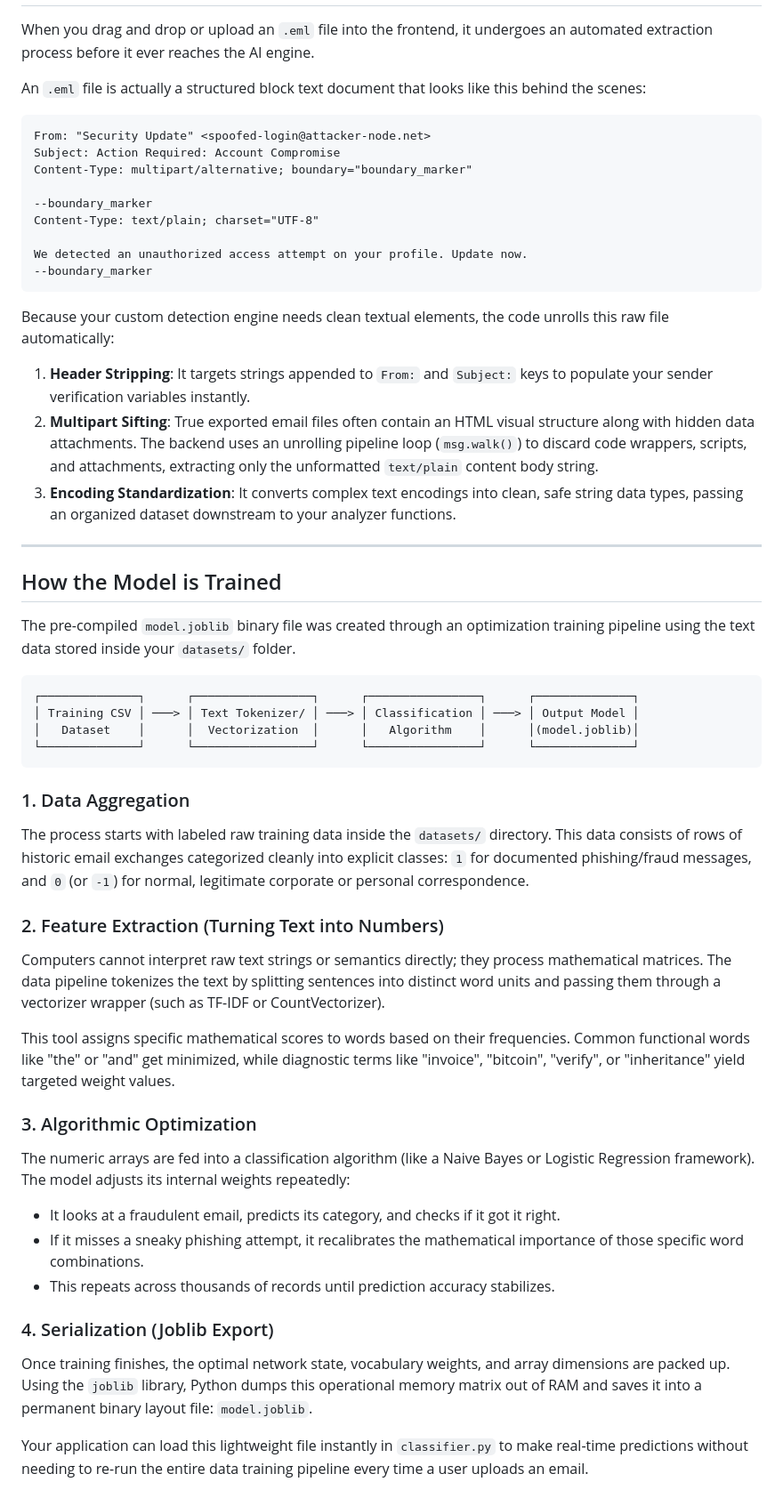
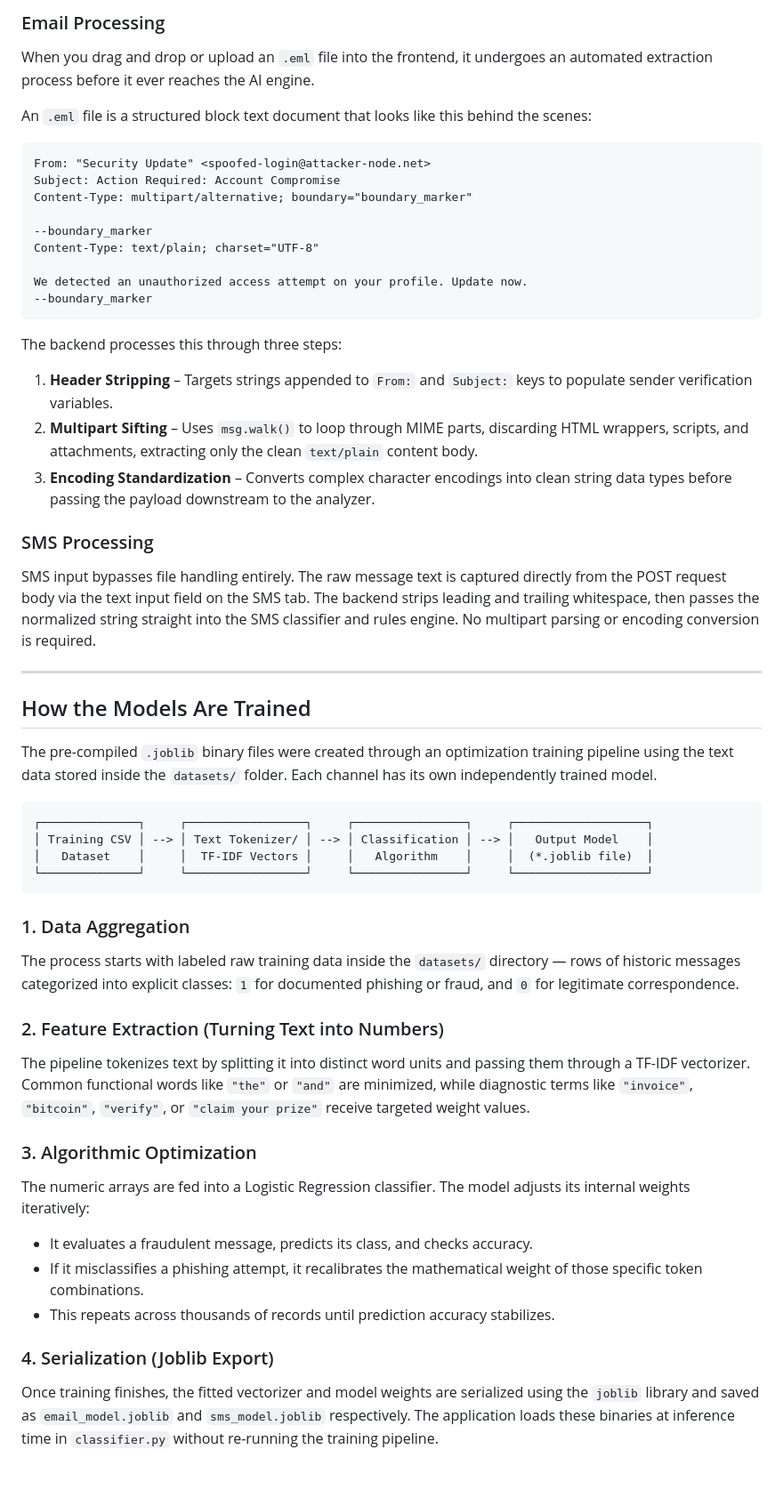
Before and after one commit to DIttoSensei/AI-Based_Email-Scam-Detector, a Markdown page: README.md, the part around one of its changes. Shown at 89% size. Rendered like a GitHub page.

````diff
--- a/README.md
+++ b/README.md
@@ -117,7 +137,8 @@ The final verdict combines both insights. If the ML model finds a subtle pattern
 
+### Email Processing
 When you drag and drop or upload an `.eml` file into the frontend, it undergoes an automated extraction process before it ever reaches the AI engine.
 
-An `.eml` file is actually a structured block text document that looks like this behind the scenes:
+An `.eml` file is a structured block text document that looks like this behind the scenes:
 
 ```text
 From: "Security Update" <spoofed-login@attacker-node.net>
@@ -131,40 +152,39 @@ We detected an unauthorized access attempt on your profile. Update now.
 --boundary_marker
 ```
 
-Because your custom detection engine needs clean textual elements, the code unrolls this raw file automatically:
+The backend processes this through three steps:
 
-1. **Header Stripping**: It targets strings appended to `From:` and `Subject:` keys to populate your sender verification variables instantly.
-2. **Multipart Sifting**: True exported email files often contain an HTML visual structure along with hidden data attachments. The backend uses an unrolling pipeline loop (`msg.walk()`) to discard code wrappers, scripts, and attachments, extracting only the unformatted `text/plain` content body string.
-3. **Encoding Standardization**: It converts complex text encodings into clean, safe string data types, passing an organized dataset downstream to your analyzer functions.
+1. **Header Stripping** – Targets strings appended to `From:` and `Subject:` keys to populate sender verification variables.
+2. **Multipart Sifting** – Uses `msg.walk()` to loop through MIME parts, discarding HTML wrappers, scripts, and attachments, extracting only the clean `text/plain` content body.
+3. **Encoding Standardization** – Converts complex character encodings into clean string data types before passing the payload downstream to the analyzer.
+
+### SMS Processing
+SMS input bypasses file handling entirely. The raw message text is captured directly from the POST request body via the text input field on the SMS tab. The backend strips leading and trailing whitespace, then passes the normalized string straight into the SMS classifier and rules engine. No multipart parsing or encoding conversion is required.
 
 ---
 
-## How the Model is Trained
+## How the Models Are Trained
 
-The pre-compiled `model.joblib` binary file was created through an optimization training pipeline using the text data stored inside your `datasets/` folder.
+The pre-compiled `.joblib` binary files were created through an optimization training pipeline using the text data stored inside the `datasets/` folder. Each channel has its own independently trained model.
 
 ```text
-┌──────────────┐      ┌─────────────────┐      ┌────────────────┐      ┌──────────────┐
-│ Training CSV │ ───> │ Text Tokenizer/ │ ───> │ Classification │ ───> │ Output Model │
-│   Dataset    │      │  Vectorization  │      │   Algorithm    │      │(model.joblib)│
-└──────────────┘      └─────────────────┘      └────────────────┘      └──────────────┘
+┌──────────────┐     ┌─────────────────┐     ┌────────────────┐     ┌───────────────────┐
+│ Training CSV │ --> │ Text Tokenizer/ │ --> │ Classification │ --> │   Output Model    │
+│   Dataset    │     │  TF-IDF Vectors │     │   Algorithm    │     │  (*.joblib file)  │
+└──────────────┘     └─────────────────┘     └────────────────┘     └───────────────────┘
 ```
 
 ### 1. Data Aggregation
-The process starts with labeled raw training data inside the `datasets/` directory. This data consists of rows of historic email exchanges categorized cleanly into explicit classes: `1` for documented phishing/fraud messages, and `0` (or `-1`) for normal, legitimate corporate or personal correspondence.
+The process starts with labeled raw training data inside the `datasets/` directory — rows of historic messages categorized into explicit classes: `1` for documented phishing or fraud, and `0` for legitimate correspondence.
 
 ### 2. Feature Extraction (Turning Text into Numbers)
-Computers cannot interpret raw text strings or semantics directly; they process mathematical matrices. The data pipeline tokenizes the text by splitting sentences into distinct word units and passing them through a vectorizer wrapper (such as TF-IDF or CountVectorizer).
-
-This tool assigns specific mathematical scores to words based on their frequencies. Common functional words like "the" or "and" get minimized, while diagnostic terms like "invoice", "bitcoin", "verify", or "inheritance" yield targeted weight values.
+The pipeline tokenizes text by splitting it into distinct word units and passing them through a TF-IDF vectorizer. Common functional words like `"the"` or `"and"` are minimized, while diagnostic terms like `"invoice"`, `"bitcoin"`, `"verify"`, or `"claim your prize"` receive targeted weight values.
 
 ### 3. Algorithmic Optimization
-The numeric arrays are fed into a classification algorithm (like a Naive Bayes or Logistic Regression framework). The model adjusts its internal weights repeatedly:
-- It looks at a fraudulent email, predicts its category, and checks if it got it right.
-- If it misses a sneaky phishing attempt, it recalibrates the mathematical importance of those specific word combinations.
+The numeric arrays are fed into a Logistic Regression classifier. The model adjusts its internal weights iteratively:
+- It evaluates a fraudulent message, predicts its class, and checks accuracy.
+- If it misclassifies a phishing attempt, it recalibrates the mathematical weight of those specific token combinations.
 - This repeats across thousands of records until prediction accuracy stabilizes.
 
 ### 4. Serialization (Joblib Export)
-Once training finishes, the optimal network state, vocabulary weights, and array dimensions are packed up. Using the `joblib` library, Python dumps this operational memory matrix out of RAM and saves it into a permanent binary layout file: `model.joblib`.
-
-Your application can load this lightweight file instantly in `classifier.py` to make real-time predictions without needing to re-run the entire data training pipeline every time a user uploads an email.
+Once training finishes, the fitted vectorizer and model weights are serialized using the `joblib` library and saved as `email_model.joblib` and `sms_model.joblib` respectively. The application loads these binaries at inference time in `classifier.py` without re-running the training pipeline.
````
Also changed, not shown: other parts of README.md (+65 -45 lines).
